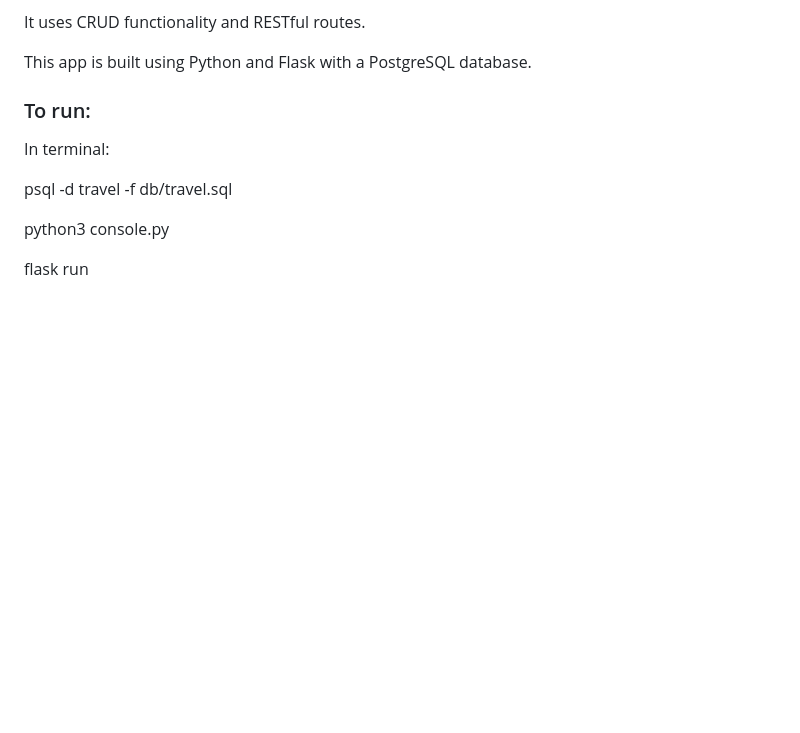
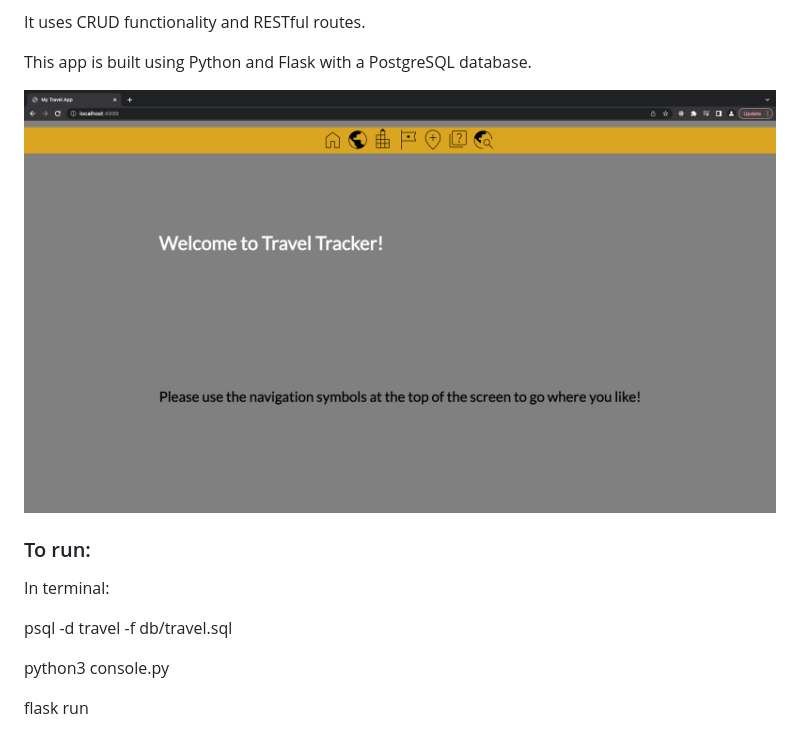
Before and after one commit to cjsarab/project_travel, a Markdown page: readme.md, the part around the change. Drawn GitHub-style; pictures changed too: img/homepage.png (added); blank space fills up the shorter version.

Commit message:
images

```diff
--- a/readme.md
+++ b/readme.md
@@ -5,6 +5,8 @@ This app allows a user to keep track of the countries, cities and sights that th
 It uses CRUD functionality and RESTful routes.
 
 This app is built using Python and Flask with a PostgreSQL database.
+
+<img src="img/homepage.png" alt="homepage">
 
 ### To run:
 
```
Also changed, not shown: img/countries.png (added).
